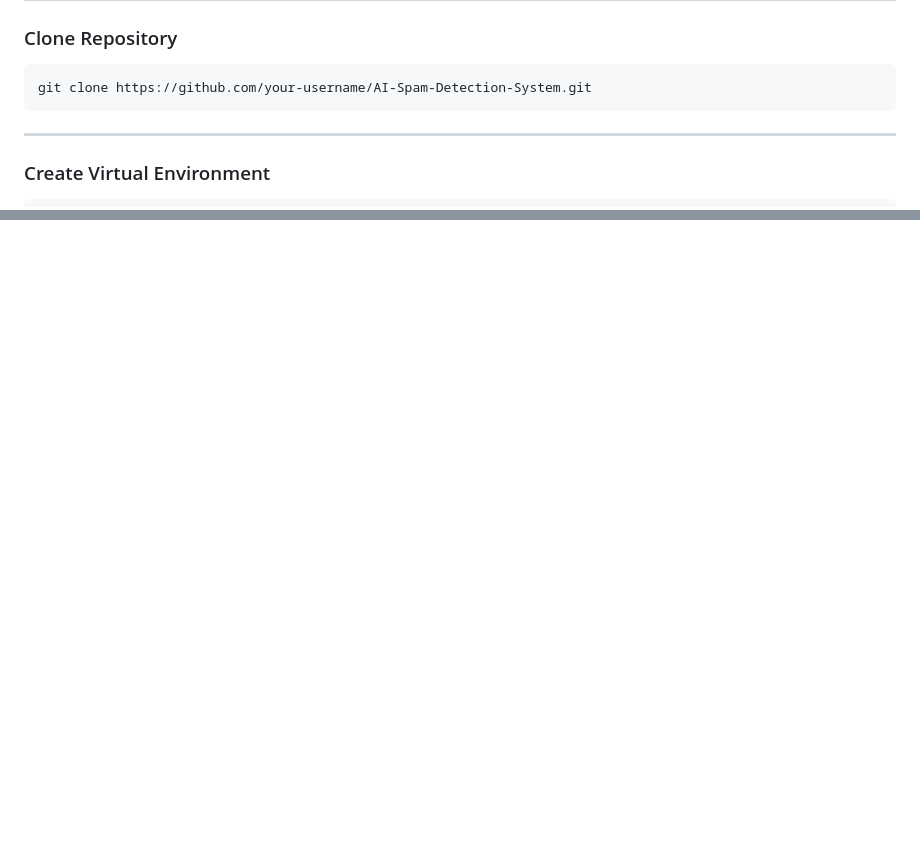
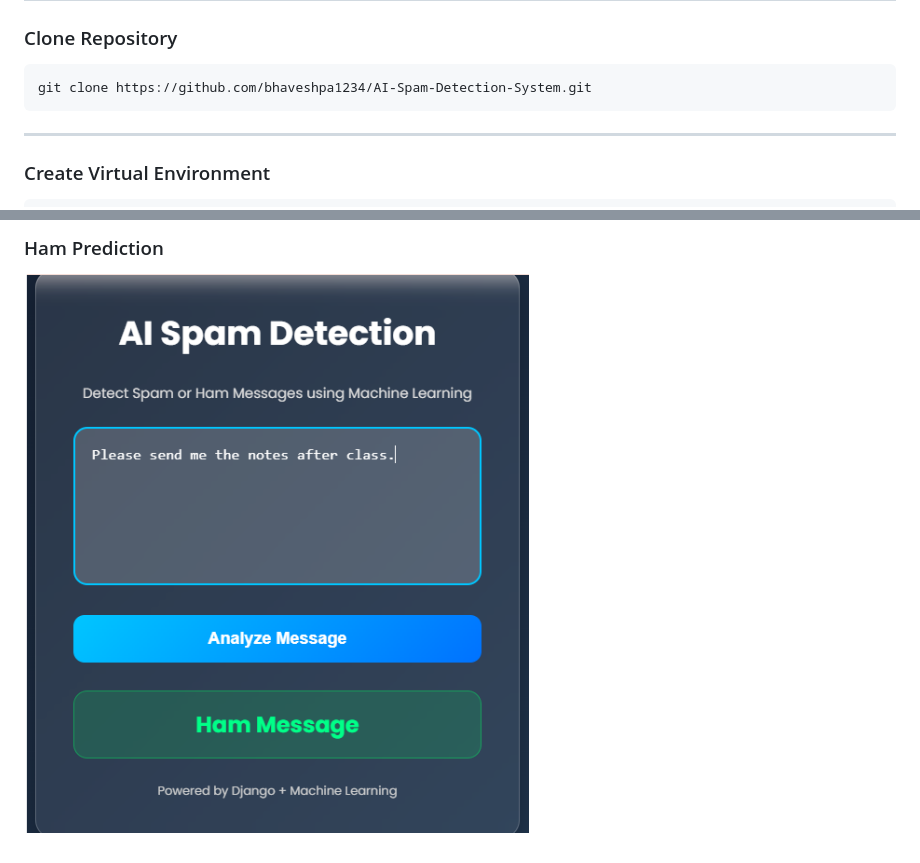
Before and after one commit to bhaveshpa1234/SmartSpamDetector, a Markdown page: README.md, 2 parts joined by grey strips. GitHub-like rendering; pictures changed too: screenshots/ham.png (added); blank space fills up the shorter version.

````diff
--- a/README.md
+++ b/README.md
@@ -91,7 +91,7 @@ AI-Spam-Detection-System/
 ### Clone Repository
 
 ```bash
-git clone https://github.com/your-username/AI-Spam-Detection-System.git
+git clone https://github.com/bhaveshpa1234/AI-Spam-Detection-System.git
 ```
 
 ---
@@ -212,0 +228,3 @@ This project is created for learning and educational purposes.
+### Ham Prediction
+
+![Ham Prediction](screenshots/ham.png)
````
Also changed, not shown: other parts of README.md (+15 -0 lines), screenshots/home.png (added), screenshots/spam.png (added).
